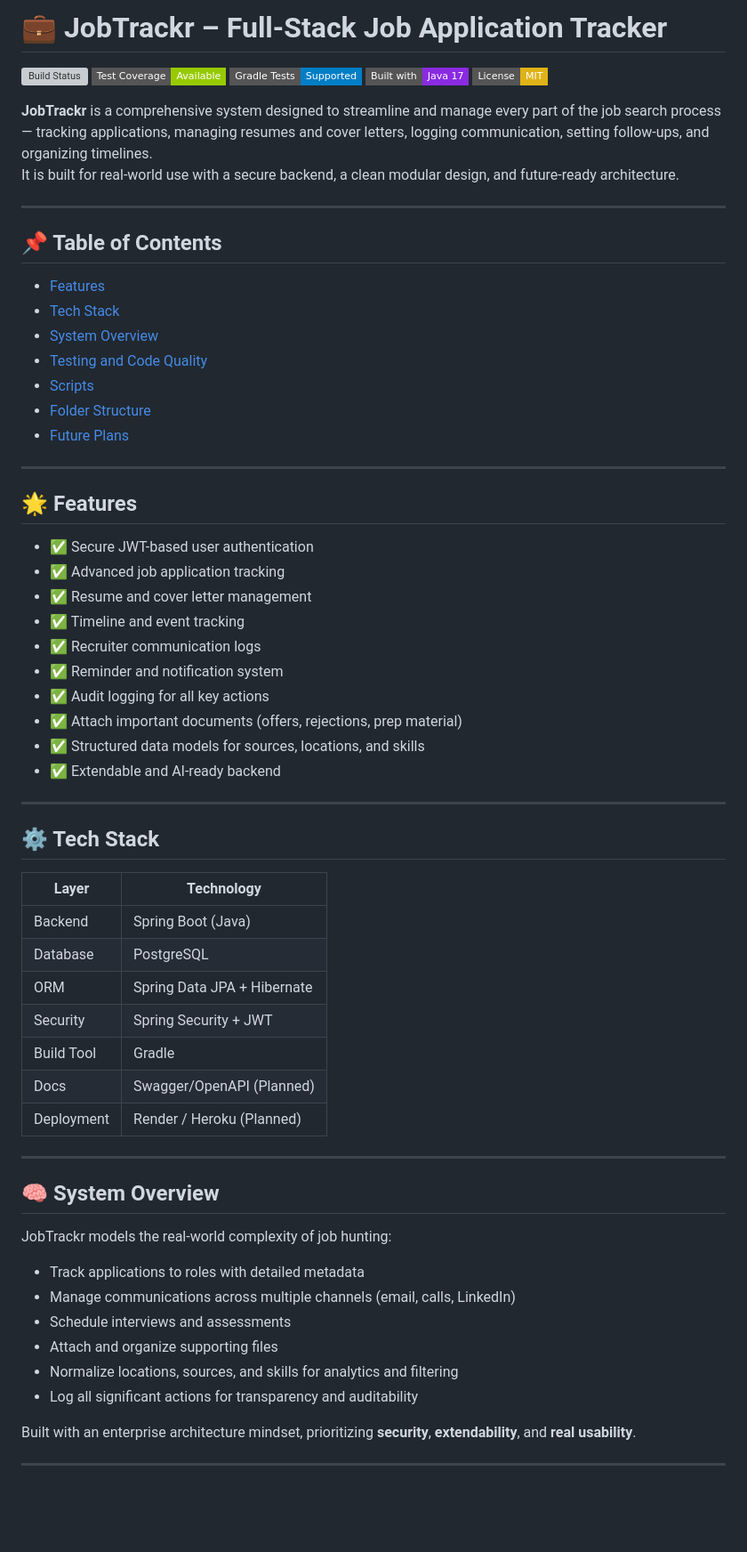
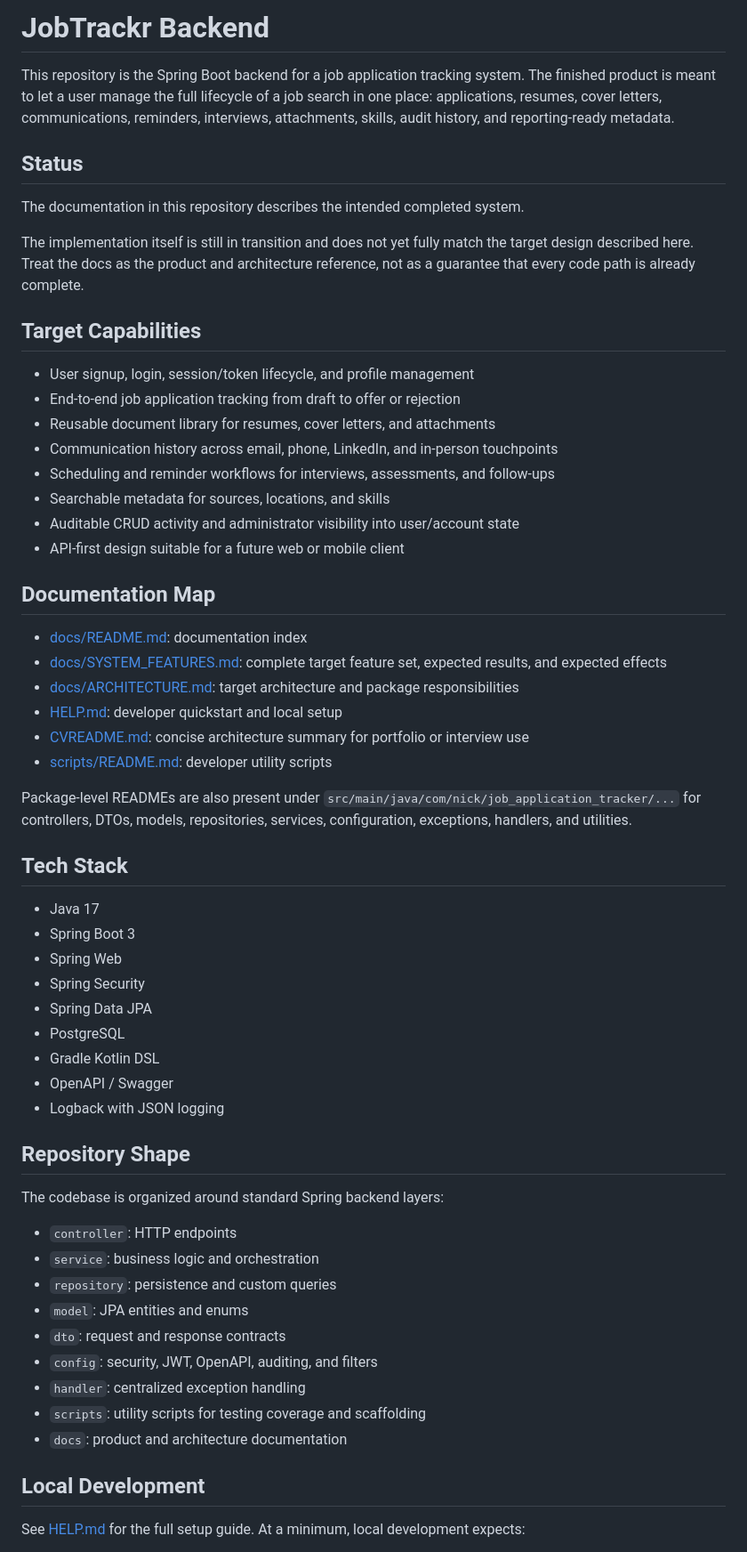
Before and after one commit to VictoriousWealth/job-application-tracker, a Markdown page: README.md, the part around one of its changes. Shown at 89% size. GitHub-like rendering; badges without logos; blank space fills up the shorter version; grey boxes are pictures that could not be loaded.

Commit message:
docs(readme): update project description and structure
Refined the README to focus on the backend of JobTrackr.

Updated sections to reflect the current state and capabilities of the project.

```diff
--- a/README.md
+++ b/README.md
@@ -1,68 +1,62 @@
-# 💼 JobTrackr – Full-Stack Job Application Tracker
+# JobTrackr Backend
 
-[![Build Status](https://github.com/VictoriousWealth/job-application-tracker/actions/workflows/ci.yml/badge.svg)](https://github.com/VictoriousWealth/job-application-tracker/actions/workflows/ci.yml)
-[![Coverage Checker](https://img.shields.io/badge/Test%20Coverage-Available-green?style=flat-square)](./scripts/README.md)
-[![Gradle Tests](https://img.shields.io/badge/Gradle%20Tests-Supported-blue?style=flat-square)](https://gradle.org/)
-[![Built with Java](https://img.shields.io/badge/Built%20with-Java%2017-blueviolet?style=flat-square)](https://www.oracle.com/java/technologies/javase/jdk17-archive-downloads.html)
-[![License: MIT](https://img.shields.io/badge/License-MIT-yellow.svg?style=flat-square)](./LICENSE)
+This repository is the Spring Boot backend for a job application tracking system. The finished product is meant to let a user manage the full lifecycle of a job search in one place: applications, resumes, cover letters, communications, reminders, interviews, attachments, skills, audit history, and reporting-ready metadata.
 
-**JobTrackr** is a comprehensive system designed to streamline and manage every part of the job search process — tracking applications, managing resumes and cover letters, logging communication, setting follow-ups, and organizing timelines.
-It is built for real-world use with a secure backend, a clean modular design, and future-ready architecture.
+## Status
 
----
+The documentation in this repository describes the intended completed system.
 
-## 📌 Table of Contents
+The implementation itself is still in transition and does not yet fully match the target design described here. Treat the docs as the product and architecture reference, not as a guarantee that every code path is already complete.
 
-- [Features](#features)
-- [Tech Stack](#tech-stack)
-- [System Overview](#system-overview)
-- [Testing and Code Quality](#testing-and-code-quality)
-- [Scripts](#scripts)
-- [Folder Structure](#folder-structure)
-- [Future Plans](#future-plans)
+## Target Capabilities
 
----
+- User signup, login, session/token lifecycle, and profile management
+- End-to-end job application tracking from draft to offer or rejection
+- Reusable document library for resumes, cover letters, and attachments
+- Communication history across email, phone, LinkedIn, and in-person touchpoints
+- Scheduling and reminder workflows for interviews, assessments, and follow-ups
+- Searchable metadata for sources, locations, and skills
+- Auditable CRUD activity and administrator visibility into user/account state
+- API-first design suitable for a future web or mobile client
 
-## 🌟 Features
+## Documentation Map
 
-- ✅ Secure JWT-based user authentication
-- ✅ Advanced job application tracking
-- ✅ Resume and cover letter management
-- ✅ Timeline and event tracking
-- ✅ Recruiter communication logs
-- ✅ Reminder and notification system
-- ✅ Audit logging for all key actions
-- ✅ Attach important documents (offers, rejections, prep material)
-- ✅ Structured data models for sources, locations, and skills
-- ✅ Extendable and AI-ready backend
+- [docs/README.md](./docs/README.md): documentation index
+- [docs/SYSTEM_FEATURES.md](./docs/SYSTEM_FEATURES.md): complete target feature set, expected results, and expected effects
+- [docs/ARCHITECTURE.md](./docs/ARCHITECTURE.md): target architecture and package responsibilities
+- [HELP.md](./HELP.md): developer quickstart and local setup
+- [CVREADME.md](./CVREADME.md): concise architecture summary for portfolio or interview use
+- [scripts/README.md](./scripts/README.md): developer utility scripts
 
----
+Package-level READMEs are also present under `src/main/java/com/nick/job_application_tracker/...` for controllers, DTOs, models, repositories, services, configuration, exceptions, handlers, and utilities.
 
-## ⚙️ Tech Stack
+## Tech Stack
 
-| Layer         | Technology                        |
-|---------------|------------------------------------|
-| Backend       | Spring Boot (Java)                |
-| Database      | PostgreSQL                        |
-| ORM           | Spring Data JPA + Hibernate        |
-| Security      | Spring Security + JWT             |
-| Build Tool    | Gradle                            |
-| Docs          | Swagger/OpenAPI (Planned)         |
-| Deployment    | Render / Heroku (Planned)         |
+- Java 17
+- Spring Boot 3
+- Spring Web
+- Spring Security
+- Spring Data JPA
+- PostgreSQL
+- Gradle Kotlin DSL
+- OpenAPI / Swagger
+- Logback with JSON logging
 
----
+## Repository Shape
 
-## 🧠 System Overview
+The codebase is organized around standard Spring backend layers:
 
-JobTrackr models the real-world complexity of job hunting:
-- Track applications to roles with detailed metadata
-- Manage communications across multiple channels (email, calls, LinkedIn)
-- Schedule interviews and assessments
-- Attach and organize supporting files
-- Normalize locations, sources, and skills for analytics and filtering
-- Log all significant actions for transparency and auditability
+- `controller`: HTTP endpoints
+- `service`: business logic and orchestration
+- `repository`: persistence and custom queries
+- `model`: JPA entities and enums
+- `dto`: request and response contracts
+- `config`: security, JWT, OpenAPI, auditing, and filters
+- `handler`: centralized exception handling
+- `scripts`: utility scripts for testing coverage and scaffolding
+- `docs`: product and architecture documentation
 
-Built with an enterprise architecture mindset, prioritizing **security**, **extendability**, and **real usability**.
+## Local Development
 
----
+See [HELP.md](./HELP.md) for the full setup guide. At a minimum, local development expects:
 
```
Also changed, not shown: other parts of README.md (+19 -57 lines).
